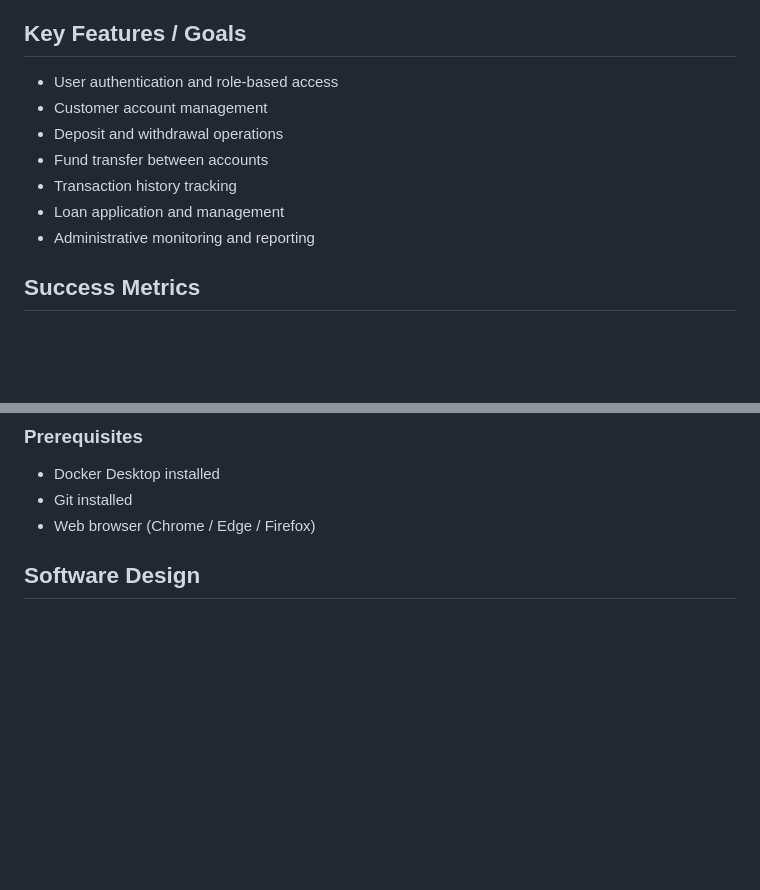
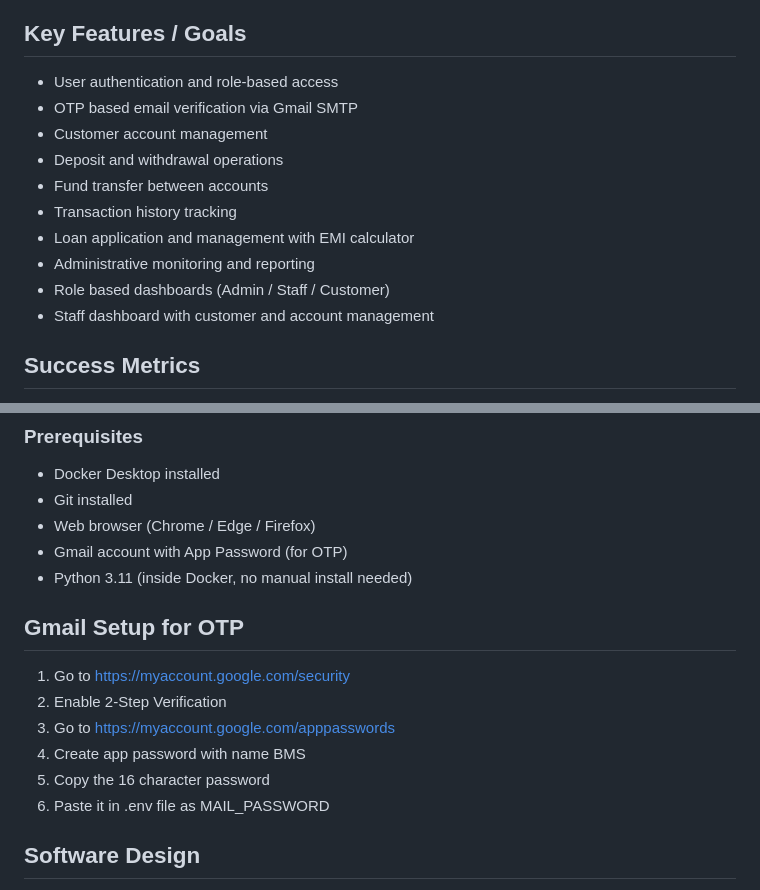
Before and after one commit to pranay2686/Banking-Management-System, a Markdown page: README.md, 2 parts joined by grey strips. GitHub-like rendering; blank space fills up the shorter version.

```diff
--- a/README.md
+++ b/README.md
@@ -51,14 +51,15 @@ To build a **secure, reliable, and user-friendly digital banking system** that s
 ##  Key Features / Goals
 
 - User authentication and role-based access
+- OTP based email verification via Gmail SMTP
 - Customer account management
 - Deposit and withdrawal operations
 - Fund transfer between accounts
 - Transaction history tracking
-- Loan application and management
+- Loan application and management with EMI calculator
 - Administrative monitoring and reporting
-
-
+- Role based dashboards (Admin / Staff / Customer)
+- Staff dashboard with customer and account management
 
 ##  Success Metrics
 
@@ -109,7 +111,16 @@ This project uses Docker to run the Banking Management System locally without in
 - Docker Desktop installed
 - Git installed
 - Web browser (Chrome / Edge / Firefox)
+- Gmail account with App Password (for OTP)
+- Python 3.11 (inside Docker, no manual install needed)
 
+## Gmail Setup for OTP
+1. Go to https://myaccount.google.com/security
+2. Enable 2-Step Verification
+3. Go to https://myaccount.google.com/apppasswords
+4. Create app password with name BMS
+5. Copy the 16 character password
+6. Paste it in .env file as MAIL_PASSWORD
 
 ## Software Design
 
```
Also changed, not shown: other parts of README.md (+39 -11 lines).
